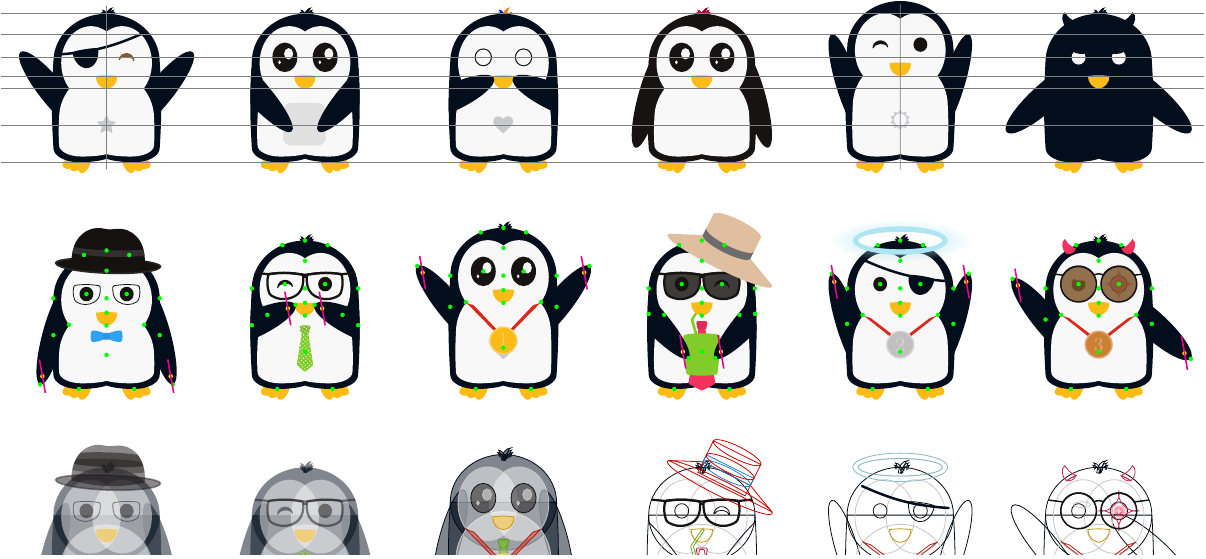
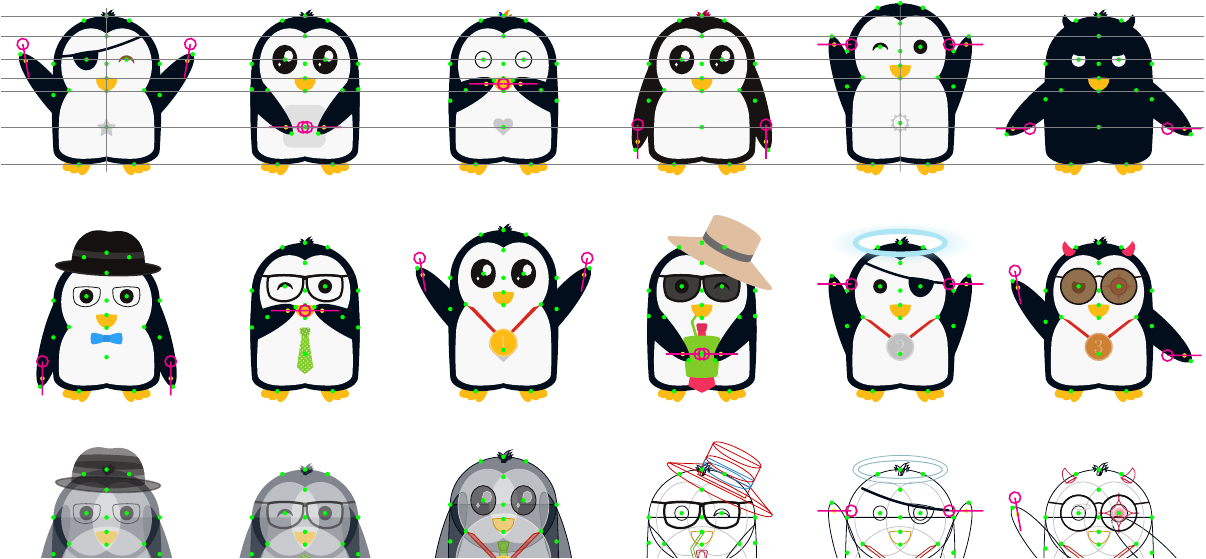
Before and after one commit to EagleoutIce/tikzpingus, a LaTeX document (showcase.tex, which reads tikzpingus.sty): part of the page, cut so that both start at the same text. Compiled offline with pdfLaTeX.

Commit message:
dots vor everyone

```diff
--- a/showcase.tex
+++ b/showcase.tex
@@ -30,12 +30,12 @@
   \end{scope}
   \end{pgfonlayer}
 
-  \pingu[yshift=-4cm-.175cm,name=pengu-1,height=1.1cm,bow tie,hat,eye frame,dots]
-  \pingu[yshift=-4cm,xshift=3.5cm,name=pengu-2,height=1.275cm,wings=shock,right eye=wink,tie,tie dots={white},glasses,bill flat,dots]
-  \pingu[yshift=-4cm+.225cm,xshift=7cm,name=pengu-3,height=1.5cm,wings=wave,eyes=shiny,gold medal,belly=\Large\faHeart,dots]
-  \pingu[yshift=-4cm,xshift=10.5cm,name=pengu-4,wings=grab,left eye=wink,strawhat,cup,tie=pingu@purple,tie length=1.2cm,tie width=.4cm,tie offset=.325cm,sunglasses,dots]
-  \pingu[yshift=-4cm,xshift=14cm,name=pengu-5,wings=raise,eye patch left,halo, silver medal,dots]
-  \pingu[yshift=-4cm,xshift=17.5cm,name=pengu-6,left eye devil, right eye angry,left wing hug,right wing wave, sun glasses round=brown!65!black, devil,bill angry,bronze medal,dots]
+  \pingu[yshift=-4cm-.175cm,name=pengu-1,height=1.1cm,bow tie,hat,eye frame]
+  \pingu[yshift=-4cm,xshift=3.5cm,name=pengu-2,height=1.275cm,wings=shock,right eye=wink,tie,tie dots={white},glasses,bill flat]
+  \pingu[yshift=-4cm+.225cm,xshift=7cm,name=pengu-3,height=1.5cm,wings=wave,eyes=shiny,gold medal,belly=\Large\faHeart]
+  \pingu[yshift=-4cm,xshift=10.5cm,name=pengu-4,wings=grab,left eye=wink,strawhat,cup,tie=pingu@purple,tie length=1.2cm,tie width=.4cm,tie offset=.325cm,sunglasses]
+  \pingu[yshift=-4cm,xshift=14cm,name=pengu-5,wings=raise,eye patch left,halo, silver medal]
+  \pingu[yshift=-4cm,xshift=17.5cm,name=pengu-6,left eye devil, right eye angry,left wing hug,right wing wave, sun glasses round=brown!65!black, devil,bill angry,bronze medal]
 
   \pingu[yshift=-8cm,name=pengu-a,@pingu@all/.append style={opacity=.5},hat,eye frame]
   \pingu[yshift=-8cm,xshift=3.5cm,right eye=wink,name=pengu-b,@pingu@all/.append style={opacity=.5},tie,tie dots={white},glasses,bill flat]
--- a/tikzpingus.sty
+++ b/tikzpingus.sty
@@ -63,6 +63,7 @@
 	\expandafter\def\csname pingu@#1@select\endcsname##1{%
 		\ifcsname @pingu@drawer@#1@##1@\endcsname
 			\expandafter\let\csname @pingu@drawer@#1@\expandafter\endcsname\csname @pingu@drawer@#1@##1@\endcsname
+			\expandafter\def\csname @pingu@select@#1@\expandafter\endcsname{##1}%
 		\else\pingu@create@sel@err{#1}{##1}\fi
 	}%
 	\csname pingu@#1@add\endcsname{none}{}%
@@ -364,7 +365,7 @@
 	\coordinate (\pingu@name-wing-right-start) at ([yshift=-6.5mm]\pingu@name-wings-side-right);
 	\pingu@block[rotate around={-15:(\pingu@name-wing-right-start)}]{\pingu@color@right@wing} (\pingu@name-wing-right-start) ellipse [x radius=.195cm, y radius=9mm] +(-90:.195cm and 9mm) coordinate (\pingu@name-wing-right-tip) +(-90:.145cm and .75cm) coordinate (\pingu@name-wing-right);
 \endpgfonlayer}%
-{\pingu@wi@above}{90}
+{\pingu@wi@above}{0}
 
 
 \@pingu@wings@s{wave}{%
@@ -376,7 +377,7 @@
 	\coordinate (\pingu@name-wing-right-start) at ([yshift=-5.5mm]\pingu@name-wings-side-right);
 	\pingu@block[rotate around={39:(\pingu@name-wing-right-start)}]{\pingu@color@right@wing} (\pingu@name-wing-right-start) ellipse [x radius=.225cm, y radius=.925cm] +(90:.225cm and .925cm) coordinate (\pingu@name-wing-right-tip) +(90:.175cm and .775cm) coordinate (\pingu@name-wing-right);
 \endpgfonlayer}%
-{\pingu@wi@above}{90}
+{\pingu@wi@above}{-10}
 
 \@pingu@wings@s{raise}{%
 \pgfonlayer{background}
@@ -501,10 +502,10 @@
   \@for\@pingu@elem:={wing-left,wing-right}\do{
     \path[fill=yellow] (\pingu@name-\@pingu@elem) circle[radius=1.125\p@];
   }
-  \path[draw=magenta,thick,rotate around={10:(\pingu@name-wing-left)}]
-  	(\pingu@name-wing-left)++(0,3mm) -- ++(0,-6mm);
-  \path[draw=magenta,thick,rotate around={10:(\pingu@name-wing-right)}]
-  	(\pingu@name-wing-right)++(0,3mm) -- ++(0,-6mm);
+  \path[draw=magenta,thick,rotate around={\csname @pingu@wingangle@\@pingu@select@leftwing@ @\endcsname:(\pingu@name-wing-left)}]
+  	(\pingu@name-wing-left)++(0,3mm) circle [radius=1mm] -- ++(0,-6mm);
+  \path[draw=magenta,thick,rotate around={-\csname @pingu@wingangle@\@pingu@select@rightwing@ @\endcsname:(\pingu@name-wing-right)}]
+  	(\pingu@name-wing-right)++(0,3mm) circle [radius=1mm] -- ++(0,-6mm);
 \endpgfonlayer
 }
 
```
Also changed, not shown: showcase.tex (2 more changed lines).
